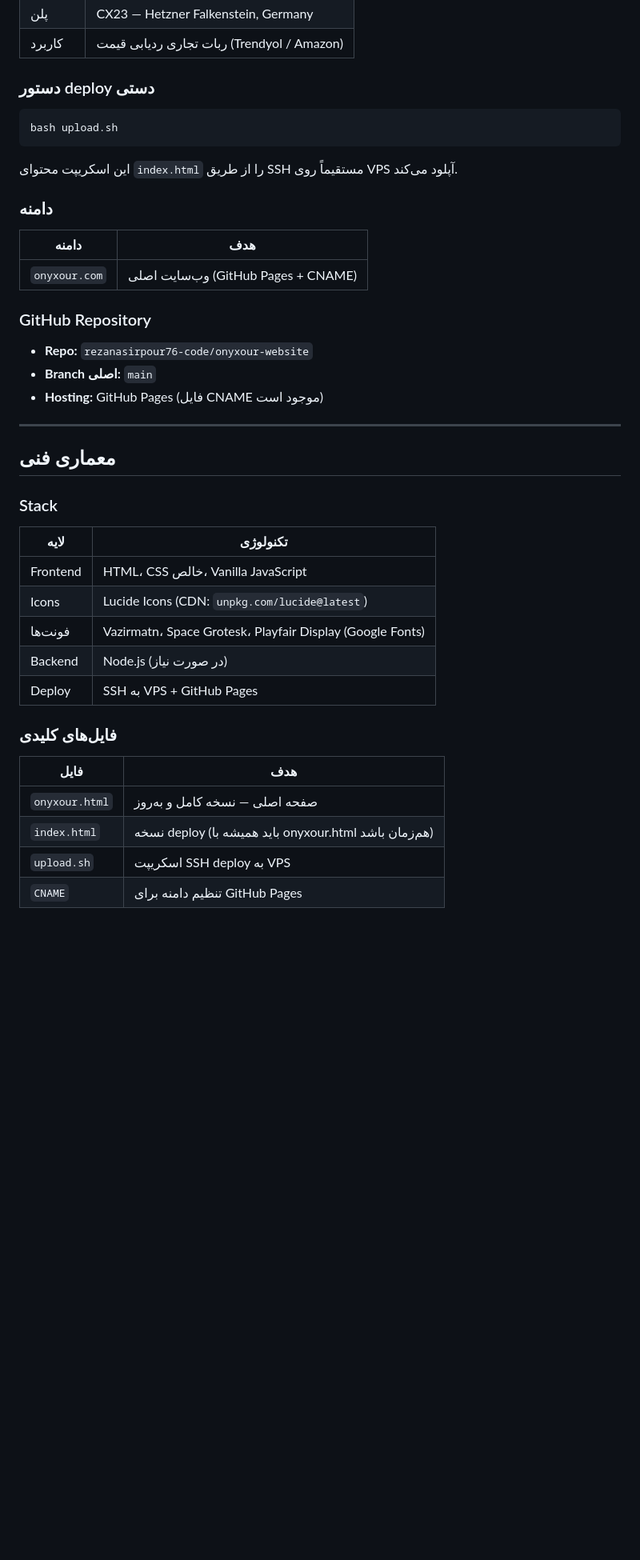
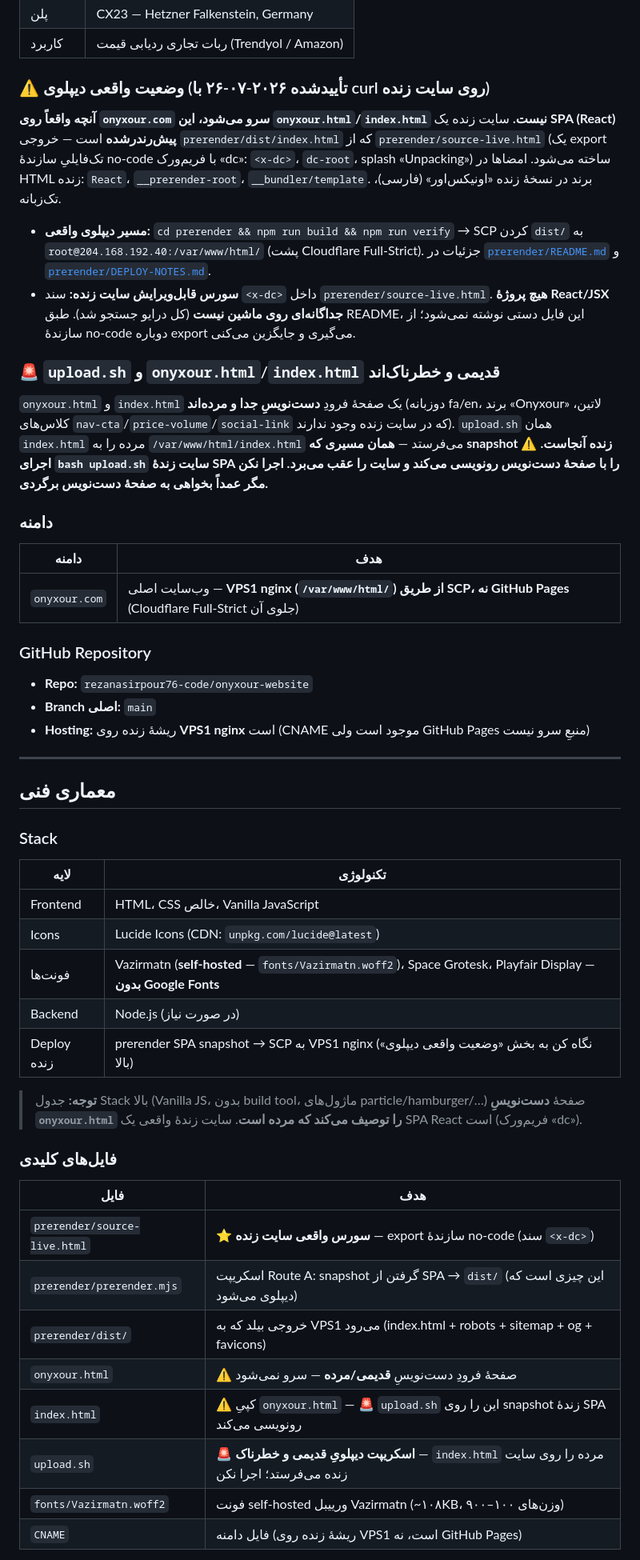
Before and after one commit to rezanasirpour76-code/onyxour-website, a Markdown page: CLAUDE.md, the part around one of its changes. Shown at 80% size. Rendered like a GitHub page; blank space fills up the shorter version.

Commit message:
docs: correct CLAUDE.md deploy reality (live site is the prerender SPA)
onyxour.com is served by the prerendered SPA snapshot (prerender/dist,
built from prerender/source-live.html), NOT the hand-written
onyxour.html/index.html and NOT GitHub Pages. Flag those two files and
upload.sh as legacy/dead: upload.sh SCPs the dead index.html onto the
same /var/www/html/index.html the live snapshot occupies, so running it
regresses the site. Point the deploy docs at `npm run build` + SCP dist/.

Verified against the live site via curl on 2026-07-26.

Co-Authored-By: Claude Opus 4.8 <noreply@anthropic.com>

````diff
--- a/CLAUDE.md
+++ b/CLAUDE.md
@@ -92,21 +92,37 @@
 | پلن | CX23 — Hetzner Falkenstein, Germany |
 | کاربرد | ربات تجاری ردیابی قیمت (Trendyol / Amazon) |
 
-### دستور deploy دستی
-```bash
-bash upload.sh
-```
-این اسکریپت محتوای `index.html` را از طریق SSH مستقیماً روی VPS آپلود می‌کند.
+### ⚠️ وضعیت واقعی دیپلوی (تأییدشده ۲۰۲۶-۰۷-۲۶ با curl روی سایت زنده)
+
+**آنچه واقعاً روی `onyxour.com` سرو می‌شود، این `onyxour.html`/`index.html` نیست.**
+سایت زنده یک **SPA (React) پیش‌رندرشده** است — خروجی `prerender/dist/index.html` که از
+`prerender/source-live.html` (یک export تک‌فایلیِ سازندهٔ no-code با فریم‌ورک «dc»:
+`<x-dc>`، `dc-root`، splash «Unpacking») ساخته می‌شود. امضاها در HTML زنده: `React`،
+`__prerender-root`، `__bundler/template`. برند در نسخهٔ زنده «اونیکس‌اور» (فارسی)، تک‌زبانه.
+
+- **مسیر دیپلوی واقعی:** `cd prerender && npm run build && npm run verify` → SCP کردن `dist/`
+  به `root@204.168.192.40:/var/www/html/` (پشت Cloudflare Full-Strict). جزئیات در
+  [`prerender/README.md`](prerender/README.md) و [`prerender/DEPLOY-NOTES.md`](prerender/DEPLOY-NOTES.md).
+- **سورس قابل‌ویرایش سایت زنده:** سند `<x-dc>` داخل `prerender/source-live.html`. **هیچ پروژهٔ
+  React/JSX جداگانه‌ای روی ماشین نیست** (کل درایو جستجو شد). طبق README، این فایل دستی نوشته
+  نمی‌شود؛ از سازندهٔ no-code دوباره export می‌گیری و جایگزین می‌کنی.
+
+### 🚨 `upload.sh` و `onyxour.html`/`index.html` قدیمی و خطرناک‌اند
+`onyxour.html` و `index.html` یک صفحهٔ فرودِ **دست‌نویسِ جدا و مرده‌اند** (دوزبانه fa/en، برند
+«Onyxour» لاتین، کلاس‌های `nav-cta`/`price-volume`/`social-link` که در سایت زنده وجود ندارند).
+`upload.sh` همان `index.html` مرده را به `/var/www/html/index.html` می‌فرستد — **همان مسیری که
+snapshot زنده آنجاست.** ⚠️ **اجرای `bash upload.sh` سایت زندهٔ SPA را با صفحهٔ دست‌نویس رونویسی
+می‌کند و سایت را عقب می‌برد. اجرا نکن مگر عمداً بخواهی به صفحهٔ دست‌نویس برگردی.**
 
 ### دامنه
 | دامنه | هدف |
 |-------|-----|
-| `onyxour.com` | وب‌سایت اصلی (GitHub Pages + CNAME) |
+| `onyxour.com` | وب‌سایت اصلی — **VPS1 nginx (`/var/www/html/`) از طریق SCP، نه GitHub Pages** (Cloudflare Full-Strict جلوی آن) |
 
 ### GitHub Repository
 - **Repo:** `rezanasirpour76-code/onyxour-website`
 - **Branch اصلی:** `main`
-- **Hosting:** GitHub Pages (فایل CNAME موجود است)
+- **Hosting:** ریشهٔ زنده روی **VPS1 nginx** است (CNAME موجود است ولی GitHub Pages منبعِ سرو نیست)
 
 ---
 
@@ -117,15 +133,22 @@ bash upload.sh
 |------|-----------|
 | Frontend | HTML، CSS خالص، Vanilla JavaScript |
 | Icons | Lucide Icons (CDN: `unpkg.com/lucide@latest`) |
-| فونت‌ها | Vazirmatn، Space Grotesk، Playfair Display (Google Fonts) |
+| فونت‌ها | Vazirmatn (**self-hosted** — `fonts/Vazirmatn.woff2`)، Space Grotesk، Playfair Display — **بدون Google Fonts** |
 | Backend | Node.js (در صورت نیاز) |
-| Deploy | SSH به VPS + GitHub Pages |
+| Deploy زنده | prerender SPA snapshot → SCP به VPS1 nginx (نگاه کن به بخش «وضعیت واقعی دیپلوی» بالا) |
+
+> **توجه:** جدول Stack بالا (Vanilla JS، بدون build tool، ماژول‌های particle/hamburger/…) صفحهٔ
+> **دست‌نویسِ `onyxour.html` را توصیف می‌کند که مرده است**. سایت زندهٔ واقعی یک SPA React است (فریم‌ورک «dc»).
 
 ### فایل‌های کلیدی
 | فایل | هدف |
 |------|-----|
-| `onyxour.html` | صفحه اصلی — نسخه کامل و به‌روز |
-| `index.html` | نسخه deploy (باید همیشه با onyxour.html هم‌زمان باشد) |
-| `upload.sh` | اسکریپت SSH deploy به VPS |
-| `CNAME` | تنظیم دامنه برای GitHub Pages |
+| `prerender/source-live.html` | ⭐ **سورس واقعی سایت زنده** — export سازندهٔ no-code (سند `<x-dc>`) |
+| `prerender/prerender.mjs` | اسکریپت Route A: snapshot گرفتن از SPA → `dist/` (این چیزی است که دیپلوی می‌شود) |
+| `prerender/dist/` | خروجی بیلد که به VPS1 می‌رود (index.html + robots + sitemap + og + favicons) |
+| `onyxour.html` | ⚠️ صفحهٔ فرودِ دست‌نویسِ **قدیمی/مرده** — سرو نمی‌شود |
+| `index.html` | ⚠️ کپیِ `onyxour.html` — 🚨 `upload.sh` این را روی snapshot زندهٔ SPA رونویسی می‌کند |
+| `upload.sh` | 🚨 **اسکریپت دیپلویِ قدیمی و خطرناک** — `index.html` مرده را روی سایت زنده می‌فرستد؛ اجرا نکن |
+| `fonts/Vazirmatn.woff2` | فونت self-hosted ورییبل Vazirmatn (~۱۰۸KB، وزن‌های ۱۰۰–۹۰۰) |
+| `CNAME` | فایل دامنه (ریشهٔ زنده روی VPS1 است، نه GitHub Pages) |
 
````
Also changed, not shown: other parts of CLAUDE.md (+28 -6 lines).
